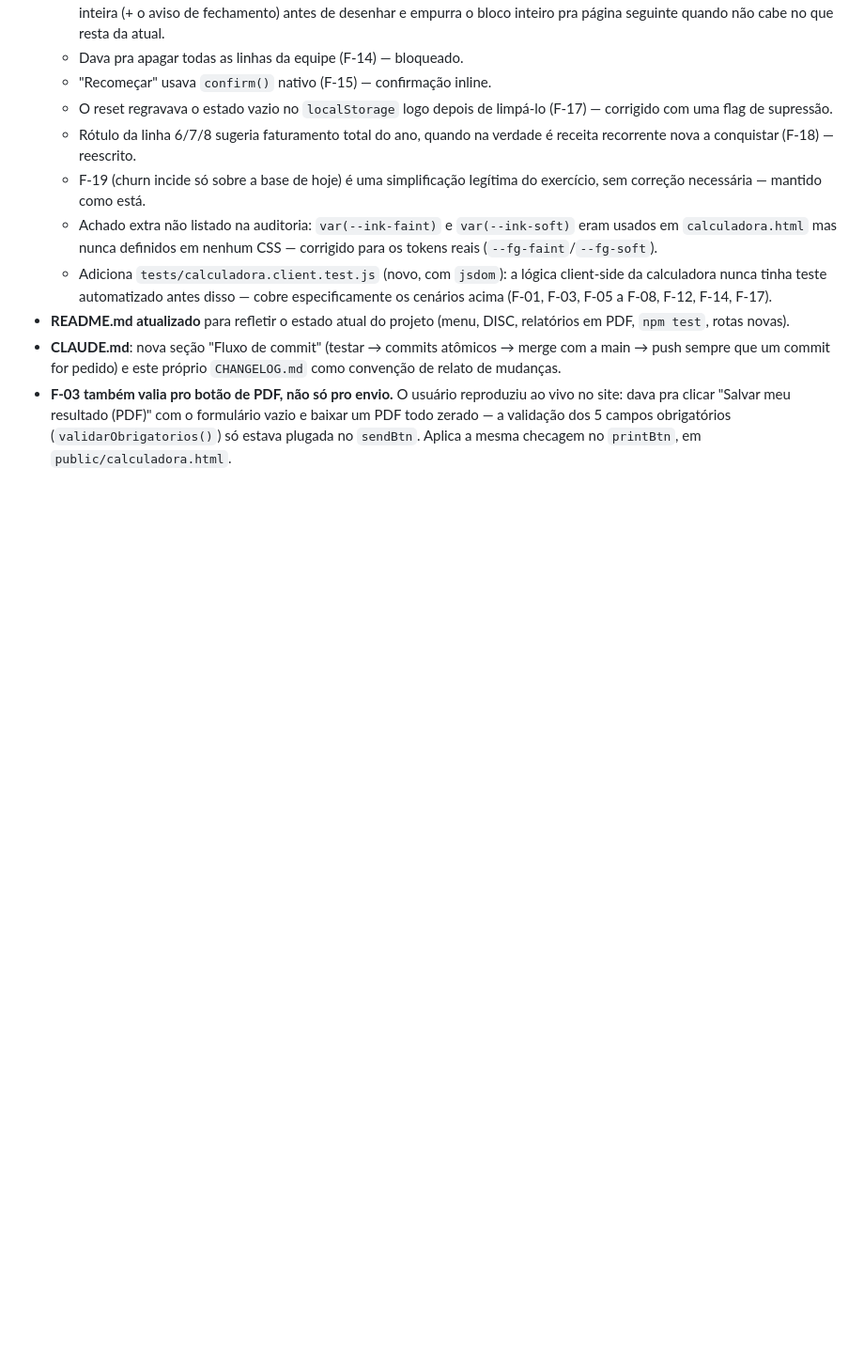
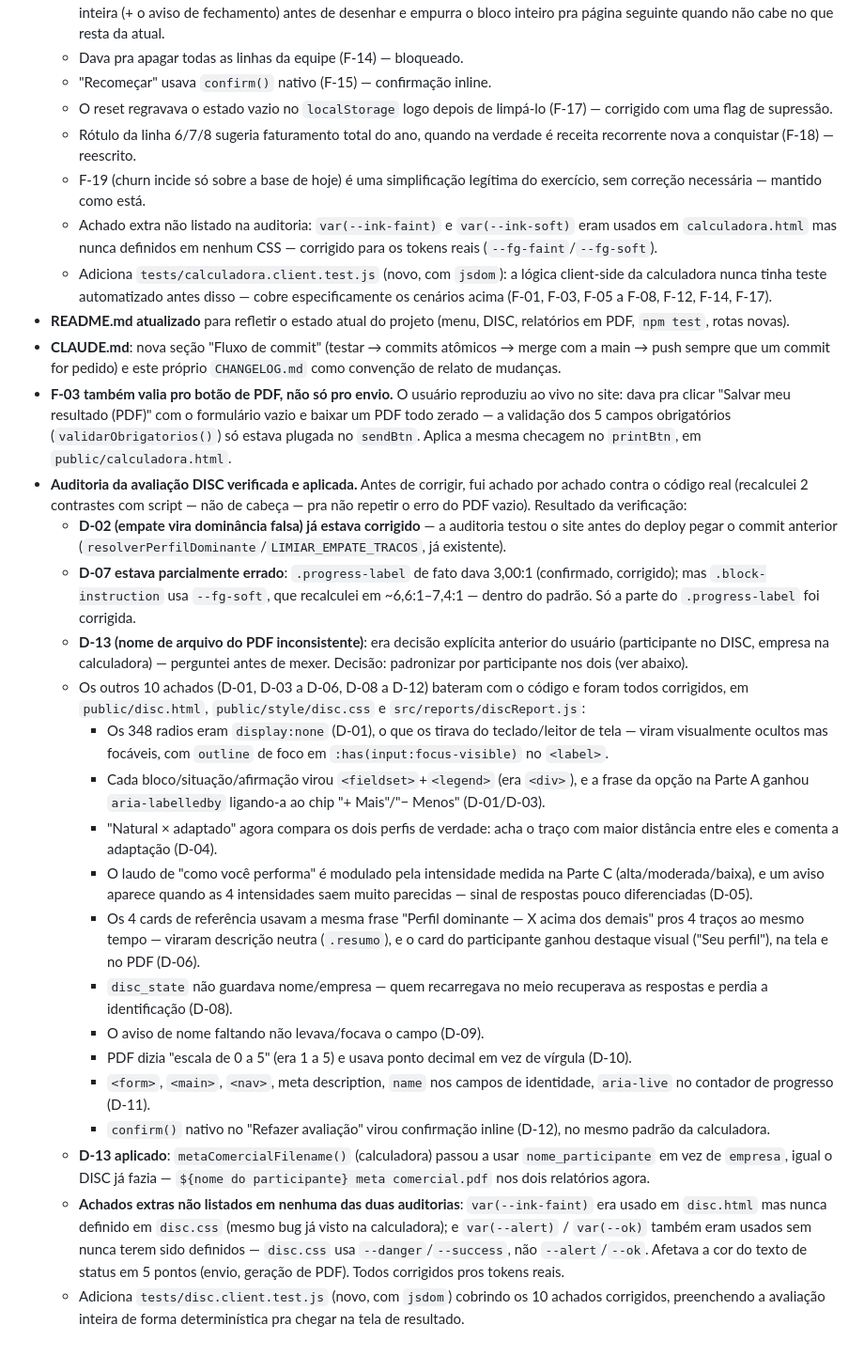
Before and after one commit to TaticaContabilidade/forms-meta, a Markdown page: CHANGELOG.md, the part around the change. Shown at 94% size. GitHub-like rendering; blank space fills up the shorter version.

Commit message:
docs: registra a auditoria do DISC e o novo teste de cliente
README/CLAUDE.md passam a citar tests/disc.client.test.js. CHANGELOG.md
detalha a verificação achado a achado (o que a auditoria acertou, o
que errou, e os 2 bugs extras encontrados) e as correções aplicadas.

```diff
--- a/CHANGELOG.md
+++ b/CHANGELOG.md
@@ -73,3 +73,59 @@ seguem só no histórico do `git log`.
   campos obrigatórios (`validarObrigatorios()`) só estava plugada no
   `sendBtn`. Aplica a mesma checagem no `printBtn`, em
   `public/calculadora.html`.
+- **Auditoria da avaliação DISC verificada e aplicada.** Antes de corrigir,
+  fui achado por achado contra o código real (recalculei 2 contrastes com
+  script — não de cabeça — pra não repetir o erro do PDF vazio). Resultado
+  da verificação:
+  - **D-02 (empate vira dominância falsa) já estava corrigido** — a
+    auditoria testou o site antes do deploy pegar o commit anterior
+    (`resolverPerfilDominante`/`LIMIAR_EMPATE_TRACOS`, já existente).
+  - **D-07 estava parcialmente errado**: `.progress-label` de fato dava
+    3,00:1 (confirmado, corrigido); mas `.block-instruction` usa
+    `--fg-soft`, que recalculei em ~6,6:1–7,4:1 — dentro do padrão. Só a
+    parte do `.progress-label` foi corrigida.
+  - **D-13 (nome de arquivo do PDF inconsistente)**: era decisão explícita
+    anterior do usuário (participante no DISC, empresa na calculadora) —
+    perguntei antes de mexer. Decisão: padronizar por participante nos
+    dois (ver abaixo).
+  - Os outros 10 achados (D-01, D-03 a D-06, D-08 a D-12) bateram com o
+    código e foram todos corrigidos, em `public/disc.html`,
+    `public/style/disc.css` e `src/reports/discReport.js`:
+    - Os 348 radios eram `display:none` (D-01), o que os tirava do
+      teclado/leitor de tela — viram visualmente ocultos mas focáveis, com
+      `outline` de foco em `:has(input:focus-visible)` no `<label>`.
+    - Cada bloco/situação/afirmação virou `<fieldset>`+`<legend>` (era
+      `<div>`), e a frase da opção na Parte A ganhou `aria-labelledby`
+      ligando-a ao chip "+ Mais"/"− Menos" (D-01/D-03).
+    - "Natural × adaptado" agora compara os dois perfis de verdade: acha o
+      traço com maior distância entre eles e comenta a adaptação (D-04).
+    - O laudo de "como você performa" é modulado pela intensidade medida
+      na Parte C (alta/moderada/baixa), e um aviso aparece quando as 4
+      intensidades saem muito parecidas — sinal de respostas pouco
+      diferenciadas (D-05).
+    - Os 4 cards de referência usavam a mesma frase "Perfil dominante — X
+      acima dos demais" pros 4 traços ao mesmo tempo — viraram descrição
+      neutra (`.resumo`), e o card do participante ganhou destaque visual
+      ("Seu perfil"), na tela e no PDF (D-06).
+    - `disc_state` não guardava nome/empresa — quem recarregava no meio
+      recuperava as respostas e perdia a identificação (D-08).
+    - O aviso de nome faltando não levava/focava o campo (D-09).
+    - PDF dizia "escala de 0 a 5" (era 1 a 5) e usava ponto decimal em vez
+      de vírgula (D-10).
+    - `<form>`, `<main>`, `<nav>`, meta description, `name` nos campos de
+      identidade, `aria-live` no contador de progresso (D-11).
+    - `confirm()` nativo no "Refazer avaliação" virou confirmação inline
+      (D-12), no mesmo padrão da calculadora.
+  - **D-13 aplicado**: `metaComercialFilename()` (calculadora) passou a
+    usar `nome_participante` em vez de `empresa`, igual o DISC já fazia —
+    `${nome do participante} meta comercial.pdf` nos dois relatórios agora.
+  - **Achados extras não listados em nenhuma das duas auditorias**:
+    `var(--ink-faint)` era usado em `disc.html` mas nunca definido em
+    `disc.css` (mesmo bug já visto na calculadora); e `var(--alert)` /
+    `var(--ok)` também eram usados sem nunca terem sido definidos —
+    `disc.css` usa `--danger`/`--success`, não `--alert`/`--ok`. Afetava a
+    cor do texto de status em 5 pontos (envio, geração de PDF). Todos
+    corrigidos pros tokens reais.
+  - Adiciona `tests/disc.client.test.js` (novo, com `jsdom`) cobrindo os
+    10 achados corrigidos, preenchendo a avaliação inteira de forma
+    determinística pra chegar na tela de resultado.
```
Also changed, not shown: CLAUDE.md (+16 -3 lines), README.md (+4 -0 lines).
